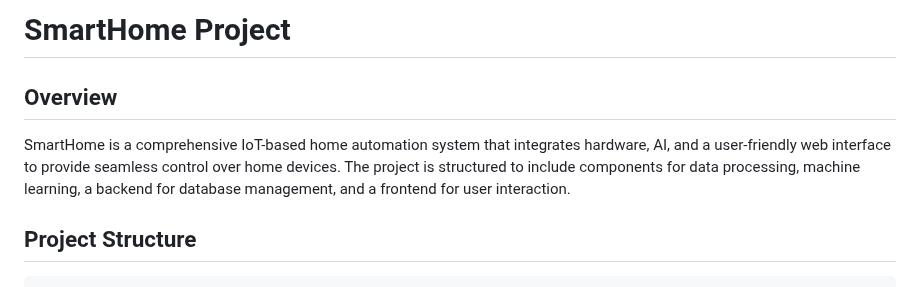
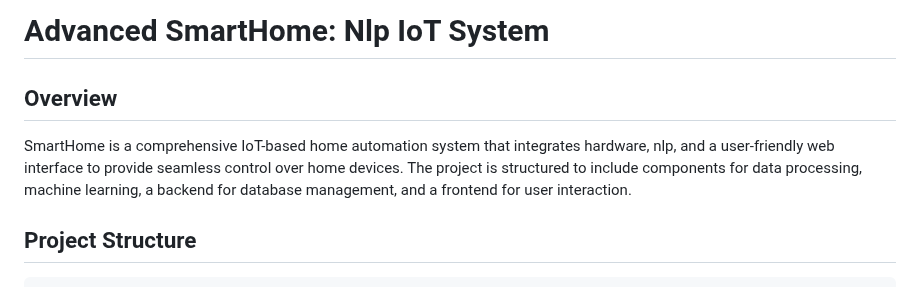
Before and after one commit to amin-Lotfi/Smart-Home, a Markdown page: README.md, the part around the change. GitHub-like rendering.

```diff
--- a/README.md
+++ b/README.md
@@ -1,8 +1,8 @@
-# SmartHome Project
+# Advanced SmartHome: Nlp IoT System
 
 ## Overview
 
-SmartHome is a comprehensive IoT-based home automation system that integrates hardware, AI, and a user-friendly web interface to provide seamless control over home devices. The project is structured to include components for data processing, machine learning, a backend for database management, and a frontend for user interaction.
+SmartHome is a comprehensive IoT-based home automation system that integrates hardware, nlp, and a user-friendly web interface to provide seamless control over home devices. The project is structured to include components for data processing, machine learning, a backend for database management, and a frontend for user interaction.
 
 ## Project Structure
 
```
